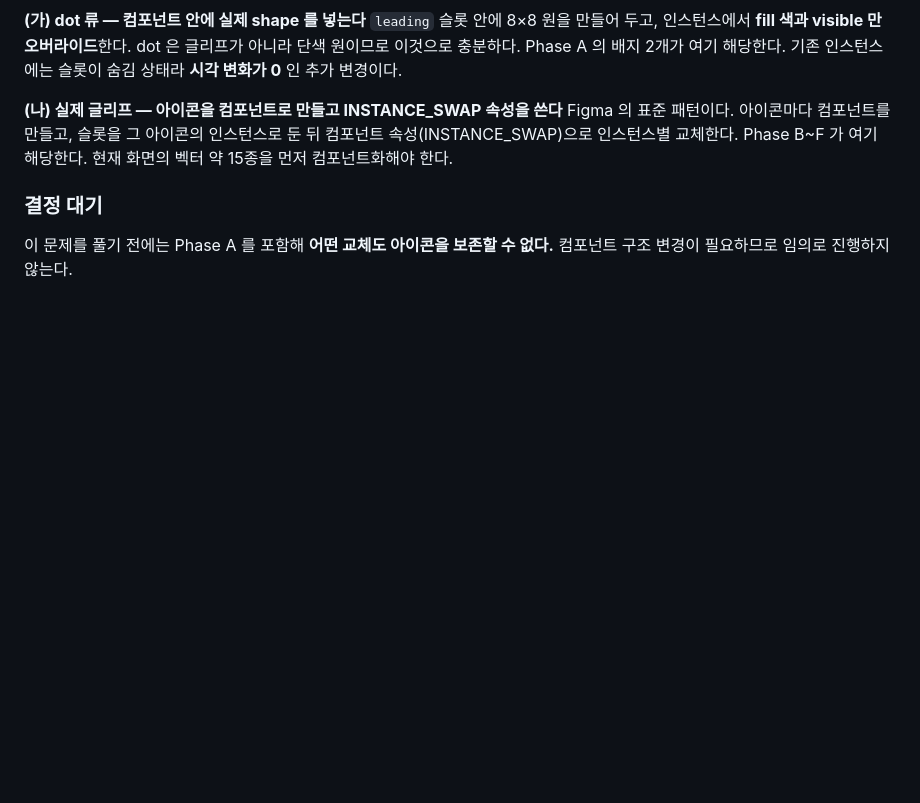
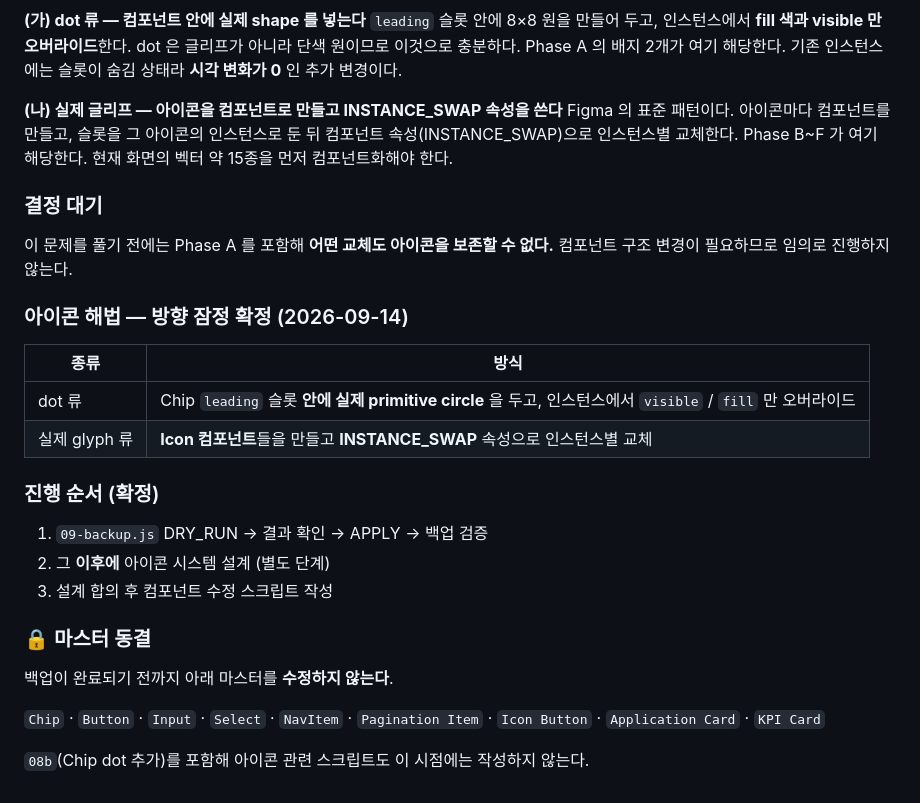
Before and after one commit to kimya010502-cyber/-job-tracker, a Markdown page: docs/figma-cleanup-progress.md, the part around the change. Drawn GitHub-style; blank space fills up the shorter version.

Commit message:
Record the confirmed icon direction and the master freeze
Dots become a real circle inside the Chip leading slot, overridden per
instance; real glyphs become icon components reached through an
INSTANCE_SWAP property. Design work on that comes after the backup, and
until the backup is verified none of the nine component masters are
touched - including the Chip dot change.

Co-Authored-By: Claude Opus 5 <noreply@anthropic.com>

```diff
--- a/docs/figma-cleanup-progress.md
+++ b/docs/figma-cleanup-progress.md
@@ -522,3 +522,25 @@ Figma 의 표준 패턴이다. 아이콘마다 컴포넌트를 만들고, 슬롯
 
 이 문제를 풀기 전에는 Phase A 를 포함해 **어떤 교체도 아이콘을 보존할 수 없다.**
 컴포넌트 구조 변경이 필요하므로 임의로 진행하지 않는다.
+
+### 아이콘 해법 — 방향 잠정 확정 (2026-09-14)
+
+| 종류 | 방식 |
+|---|---|
+| dot 류 | Chip `leading` 슬롯 **안에 실제 primitive circle** 을 두고, 인스턴스에서 `visible` / `fill` 만 오버라이드 |
+| 실제 glyph 류 | **Icon 컴포넌트**들을 만들고 **INSTANCE_SWAP** 속성으로 인스턴스별 교체 |
+
+### 진행 순서 (확정)
+
+1. `09-backup.js` DRY_RUN → 결과 확인 → APPLY → 백업 검증
+2. 그 **이후에** 아이콘 시스템 설계 (별도 단계)
+3. 설계 합의 후 컴포넌트 수정 스크립트 작성
+
+### 🔒 마스터 동결
+
+백업이 완료되기 전까지 아래 마스터를 **수정하지 않는다**.
+
+`Chip` · `Button` · `Input` · `Select` · `NavItem` · `Pagination Item` ·
+`Icon Button` · `Application Card` · `KPI Card`
+
+`08b`(Chip dot 추가)를 포함해 아이콘 관련 스크립트도 이 시점에는 작성하지 않는다.
```
